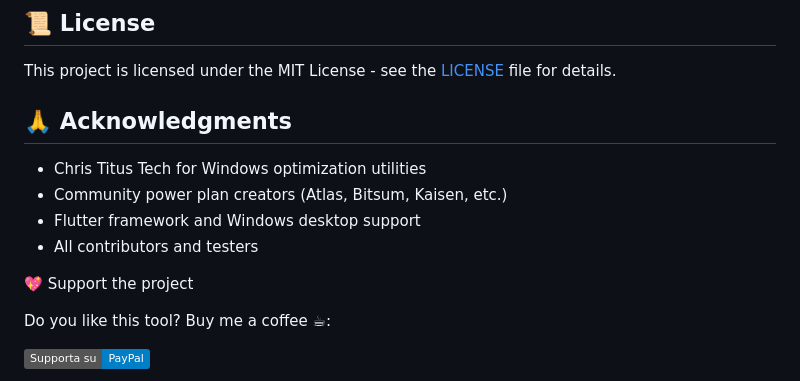
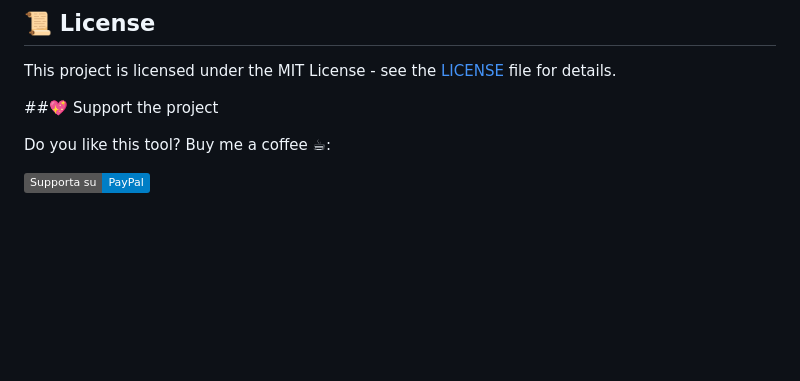
Before and after one commit to PrimeBuild-pc/ZapTweaks, a Markdown page: README.md, the part around the change. GitHub-like rendering; badges without logos; blank space fills up the shorter version.

Commit message:
Update README to reflect project support
Removed acknowledgments section and added support section.

```diff
--- a/README.md
+++ b/README.md
@@ -164,14 +164,7 @@ Contributions are welcome! Please feel free to submit a Pull Request.
 
 This project is licensed under the MIT License - see the [LICENSE](LICENSE) file for details.
 
-## 🙏 Acknowledgments
-
-- Chris Titus Tech for Windows optimization utilities
-- Community power plan creators (Atlas, Bitsum, Kaisen, etc.)
-- Flutter framework and Windows desktop support
-- All contributors and testers
-
-💖 Support the project
+##💖 Support the project
 
 Do you like this tool? Buy me a coffee ☕:
 
```
